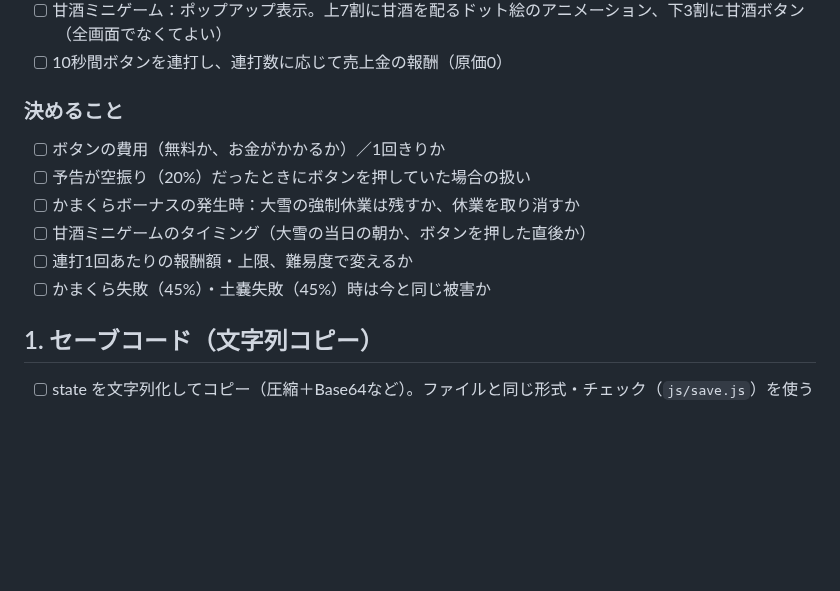
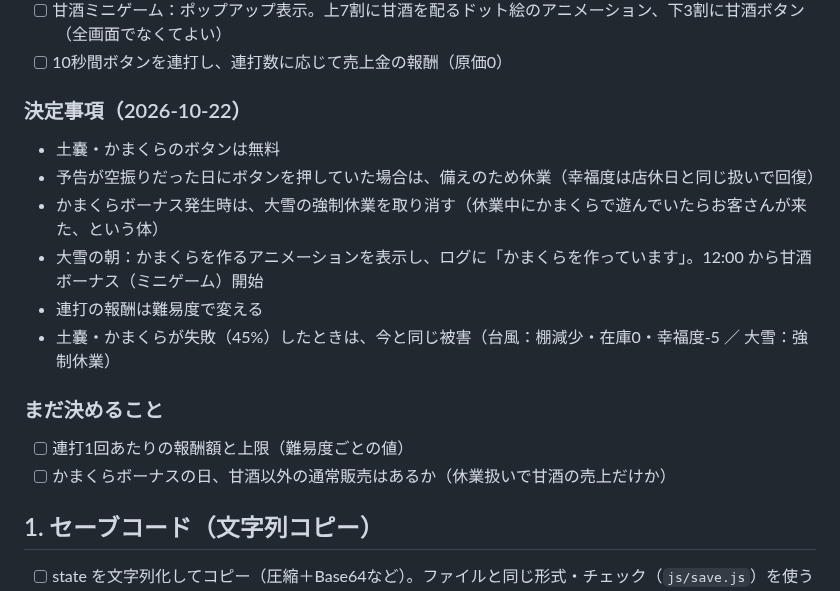
Before and after one commit to Chikuwa1014/chikugames, a Markdown page: shop-sim/claude/未実装タスク.md, the part around the change. GitHub-like rendering; blank space fills up the shorter version.

Commit message:
未実装タスク：台風・大雪イベントの決定事項を反映
Co-Authored-By: Claude Opus 5.5 <noreply@anthropic.com>
Claude-Session: https://claude.ai/code/session_01LdwYXTZeYUDBnVYGpqMdxS

```diff
--- a/shop-sim/claude/未実装タスク.md
+++ b/shop-sim/claude/未実装タスク.md
@@ -30,13 +30,17 @@
 - [ ] 甘酒ミニゲーム：ポップアップ表示。上7割に甘酒を配るドット絵のアニメーション、下3割に甘酒ボタン（全画面でなくてよい）
 - [ ] 10秒間ボタンを連打し、連打数に応じて売上金の報酬（原価0）
 
-### 決めること
-- [ ] ボタンの費用（無料か、お金がかかるか）／1回きりか
-- [ ] 予告が空振り（20%）だったときにボタンを押していた場合の扱い
-- [ ] かまくらボーナスの発生時：大雪の強制休業は残すか、休業を取り消すか
-- [ ] 甘酒ミニゲームのタイミング（大雪の当日の朝か、ボタンを押した直後か）
-- [ ] 連打1回あたりの報酬額・上限、難易度で変えるか
-- [ ] かまくら失敗（45%）・土嚢失敗（45%）時は今と同じ被害か
+### 決定事項（2026-10-22）
+- 土嚢・かまくらのボタンは無料
+- 予告が空振りだった日にボタンを押していた場合は、備えのため休業（幸福度は店休日と同じ扱いで回復）
+- かまくらボーナス発生時は、大雪の強制休業を取り消す（休業中にかまくらで遊んでいたらお客さんが来た、という体）
+- 大雪の朝：かまくらを作るアニメーションを表示し、ログに「かまくらを作っています」。12:00 から甘酒ボーナス（ミニゲーム）開始
+- 連打の報酬は難易度で変える
+- 土嚢・かまくらが失敗（45%）したときは、今と同じ被害（台風：棚減少・在庫0・幸福度-5 ／ 大雪：強制休業）
+
+### まだ決めること
+- [ ] 連打1回あたりの報酬額と上限（難易度ごとの値）
+- [ ] かまくらボーナスの日、甘酒以外の通常販売はあるか（休業扱いで甘酒の売上だけか）
 
 ## 1. セーブコード（文字列コピー）
 - [ ] state を文字列化してコピー（圧縮＋Base64など）。ファイルと同じ形式・チェック（`js/save.js`）を使う
```
